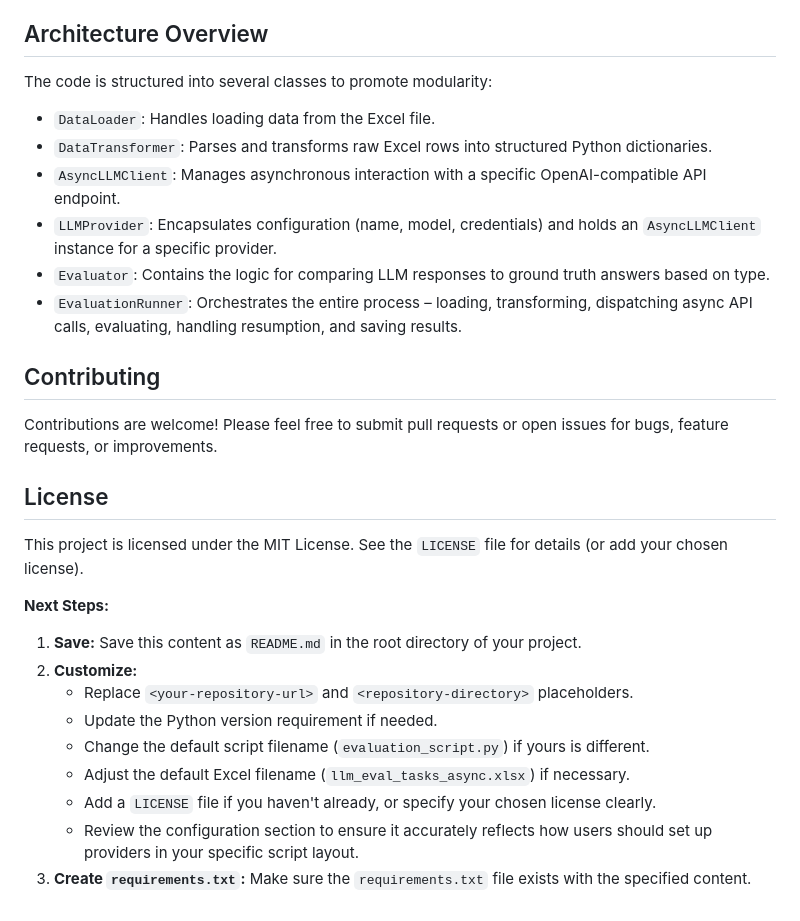
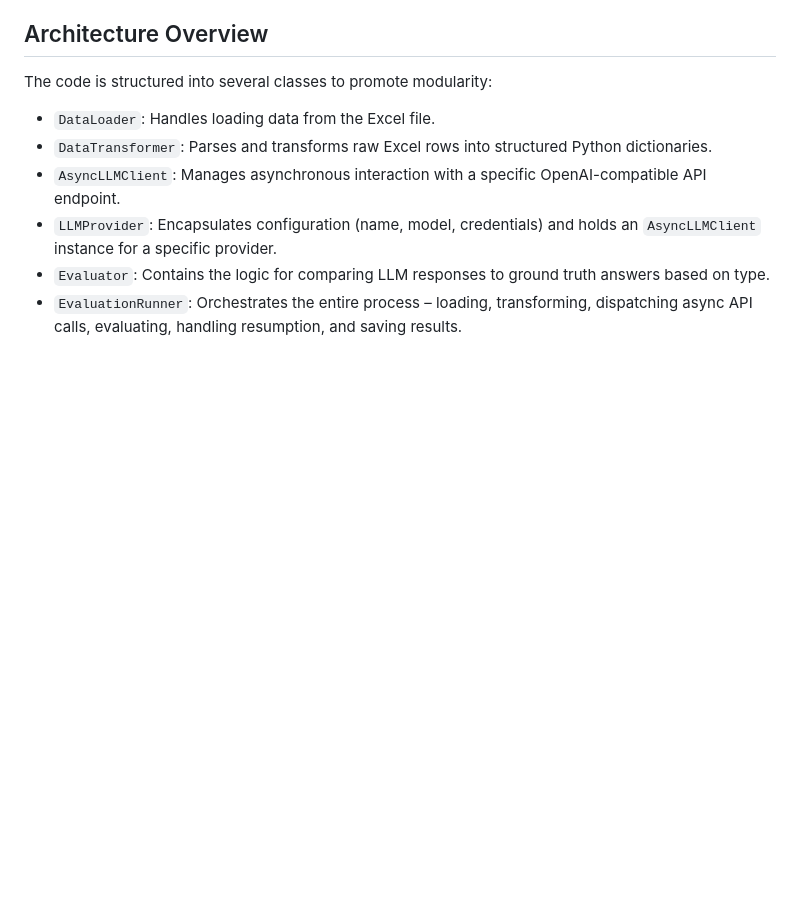
Before and after one commit to MagnificoG/lmeval, a Markdown page: README.md, the part around the change. Rendered like a GitHub page; blank space fills up the shorter version.

```diff
--- a/README.md
+++ b/README.md
@@ -176,23 +176,3 @@ The code is structured into several classes to promote modularity:
 *   `LLMProvider`: Encapsulates configuration (name, model, credentials) and holds an `AsyncLLMClient` instance for a specific provider.
 *   `Evaluator`: Contains the logic for comparing LLM responses to ground truth answers based on type.
 *   `EvaluationRunner`: Orchestrates the entire process – loading, transforming, dispatching async API calls, evaluating, handling resumption, and saving results.
-
-## Contributing
-
-Contributions are welcome! Please feel free to submit pull requests or open issues for bugs, feature requests, or improvements.
-
-## License
-
-This project is licensed under the MIT License. See the `LICENSE` file for details (or add your chosen license).
-
-**Next Steps:**
-
-1.  **Save:** Save this content as `README.md` in the root directory of your project.
-2.  **Customize:**
-    *   Replace `<your-repository-url>` and `<repository-directory>` placeholders.
-    *   Update the Python version requirement if needed.
-    *   Change the default script filename (`evaluation_script.py`) if yours is different.
-    *   Adjust the default Excel filename (`llm_eval_tasks_async.xlsx`) if necessary.
-    *   Add a `LICENSE` file if you haven't already, or specify your chosen license clearly.
-    *   Review the configuration section to ensure it accurately reflects how users should set up providers in your specific script layout.
-3.  **Create `requirements.txt`:** Make sure the `requirements.txt` file exists with the specified content.
```
